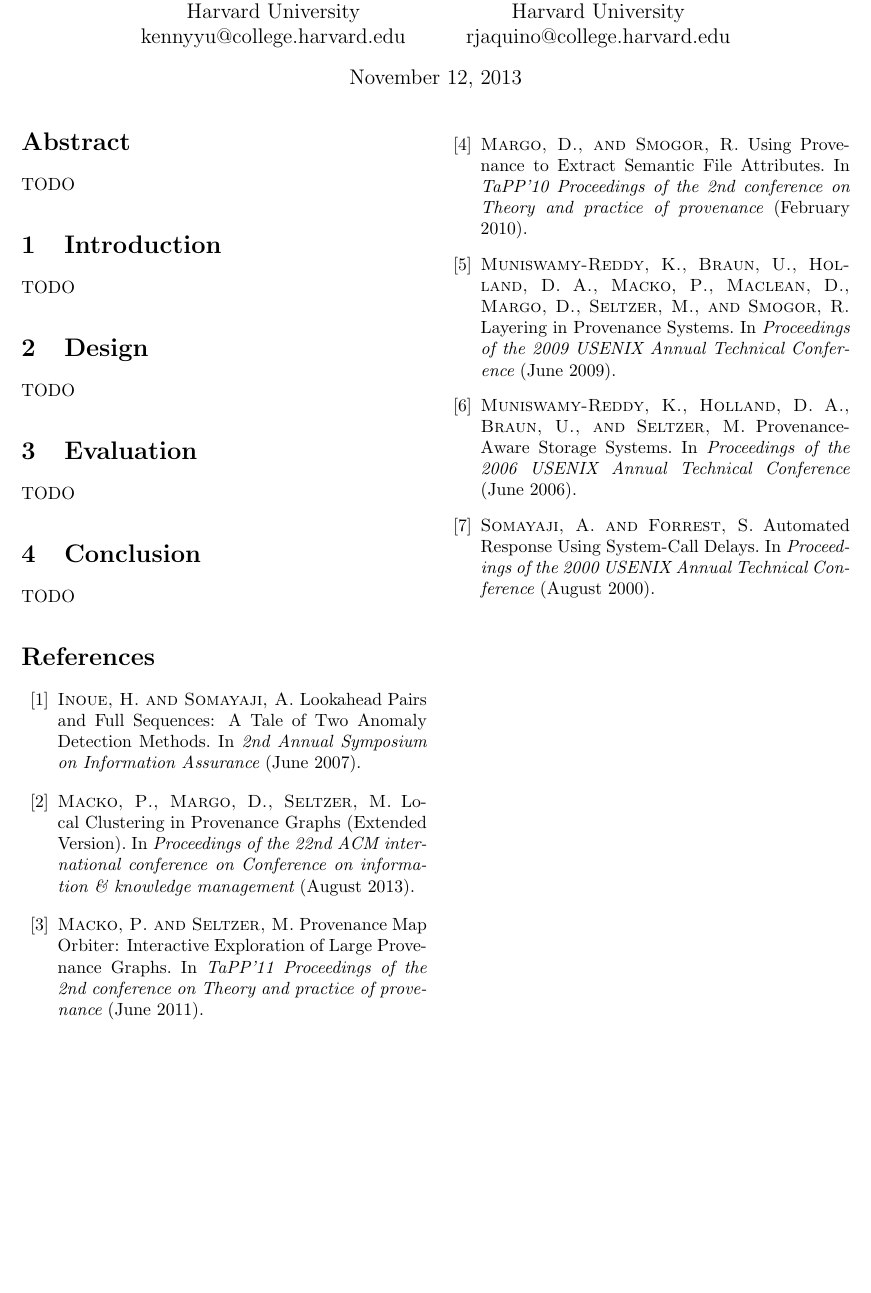
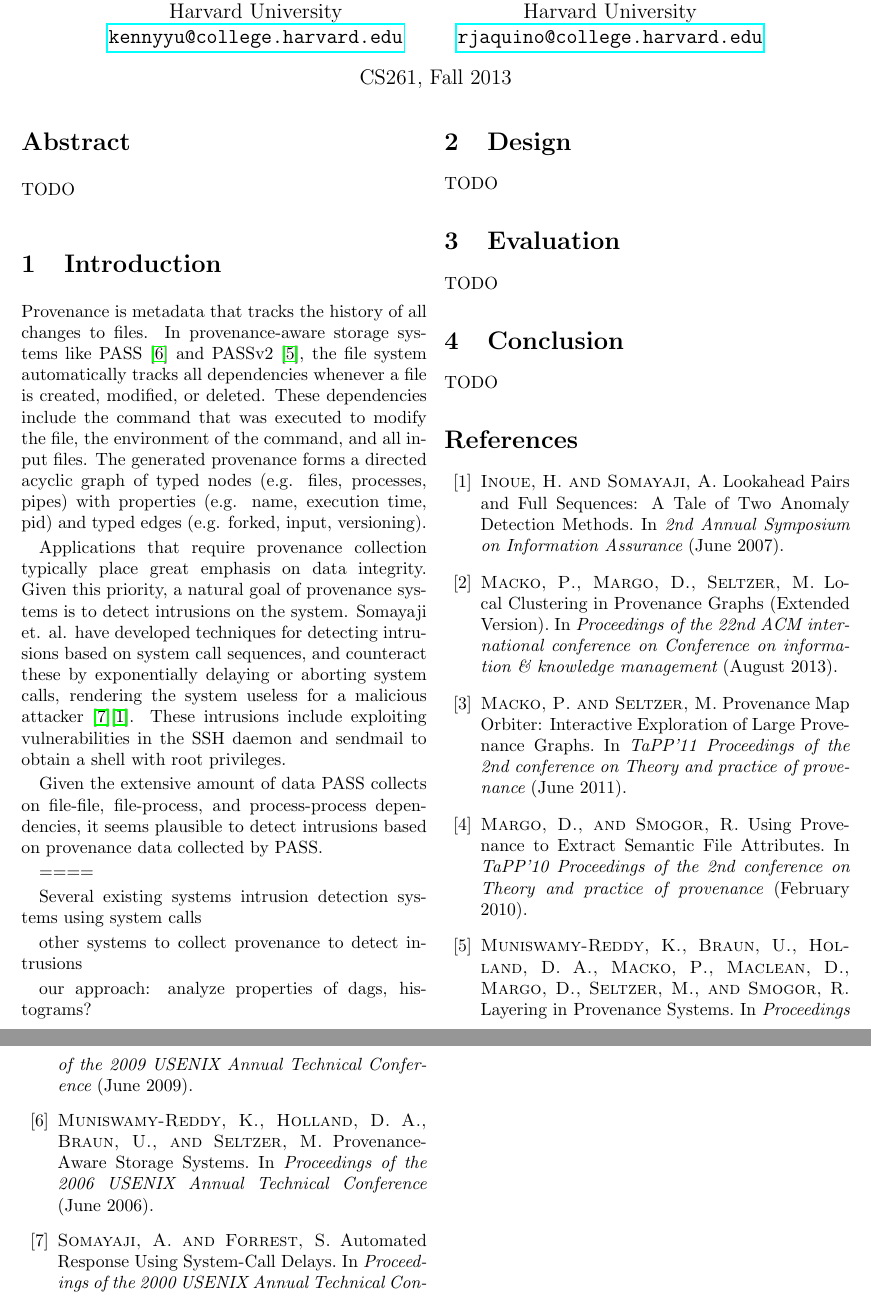
Before and after one commit to kennyyu/cs261-project, a LaTeX paper (writeup/paper.tex): part of the page before the commit and two parts of pages 1 and 2 of 2 after it, the two joined at a grey line, cut so that both start at the same text, the shorter picture padded with empty space. Compiled offline with pdfLaTeX; a LaTeX package or settings file that is missing is left out.

Commit message:
part of intro written

```diff
--- a/writeup/paper.tex
+++ b/writeup/paper.tex
@@ -18,17 +18,17 @@
 
 \usepackage[margin=1in]{geometry}
 
-\title{TODO: Intrusion Detection through Provenance}
+\title{{\bf TODO: Intrusion Detection through Provenance}}
 \author{
     Kenny Yu\\
     Harvard University\\
-    kennyyu@college.harvard.edu
+    \href{mailto:kennyyu@college.harvard.edu}{\texttt{kennyyu@college.harvard.edu}}
   \and
     R. J. Aquino\\
     Harvard University\\
-    rjaquino@college.harvard.edu
+    \href{mailto:rjaquino@college.harvard.edu}{\texttt{rjaquino@college.harvard.edu}}
 }
-\date{November 12, 2013}
+\date{CS261, Fall 2013}
 
 \begin{document}
 
@@ -44,35 +44,48 @@
 
 %%%%%%%%%%%%%%%%%%%%%%%%%%%%%%%%%%%%%%%%%%%%%%%%%%%%
 % INTRODUCTION
-%%%%%%%%%%%%%%%%%%%%%%%%%%%%%%%%%%%%%%%%%%%%%%%%%%%%
+%
 
 \section{Introduction}
-TODO
+Provenance is metadata that tracks the history of all changes to files. In provenance-aware storage systems like PASS \cite{pass} and PASSv2 \cite{passv2}, the file system automatically tracks all dependencies whenever a file is created, modified, or deleted. These dependencies include the command that was executed to modify the file, the environment of the command, and all input files. The generated provenance forms a directed acyclic graph of typed nodes (e.g. files, processes, pipes) with properties (e.g. name, execution time, pid) and typed edges (e.g. forked, input, versioning).
+
+Applications that require provenance collection typically place great emphasis on data integrity. Given this priority, a natural goal of provenance systems is to detect intrusions on the system. Somayaji et. al. have developed techniques for detecting intrusions based on system call sequences, and counteract these by exponentially delaying or aborting system calls, rendering the system useless for a malicious attacker \cite{somayaji}\cite{somayaji-recent}. These intrusions include exploiting vulnerabilities in the SSH daemon and sendmail to obtain a shell with root privileges.
+
+Given the extensive amount of data PASS collects on file-file, file-process, and process-process dependencies, it seems plausible to detect intrusions based on provenance data collected by PASS.
+
+====
+
+Several existing systems
+intrusion detection systems using system calls
+
+other systems to collect provenance to detect intrusions
+
+our approach: analyze properties of dags, histograms?
 
 %%%%%%%%%%%%%%%%%%%%%%%%%%%%%%%%%%%%%%%%%%%%%%%%%%%%
 % DESIGN
-%%%%%%%%%%%%%%%%%%%%%%%%%%%%%%%%%%%%%%%%%%%%%%%%%%%%
+%
 
 \section{Design}
 TODO
 
 %%%%%%%%%%%%%%%%%%%%%%%%%%%%%%%%%%%%%%%%%%%%%%%%%%%%
 % EVALUATION
-%%%%%%%%%%%%%%%%%%%%%%%%%%%%%%%%%%%%%%%%%%%%%%%%%%%%
+%
 
 \section{Evaluation}
 TODO
 
 %%%%%%%%%%%%%%%%%%%%%%%%%%%%%%%%%%%%%%%%%%%%%%%%%%%%
 % CONCLUSION
-%%%%%%%%%%%%%%%%%%%%%%%%%%%%%%%%%%%%%%%%%%%%%%%%%%%%
+%
 
 \section{Conclusion}
 TODO
 
 %%%%%%%%%%%%%%%%%%%%%%%%%%%%%%%%%%%%%%%%%%%%%%%%%%%%
 % BIBLIOGRAPHY
-%%%%%%%%%%%%%%%%%%%%%%%%%%%%%%%%%%%%%%%%%%%%%%%%%%%%
+%
 
 \begin{thebibliography}{99}
 
```
Also changed, not shown: writeup/paper.pdf, writeup/paper.tex (2 more changed lines).
